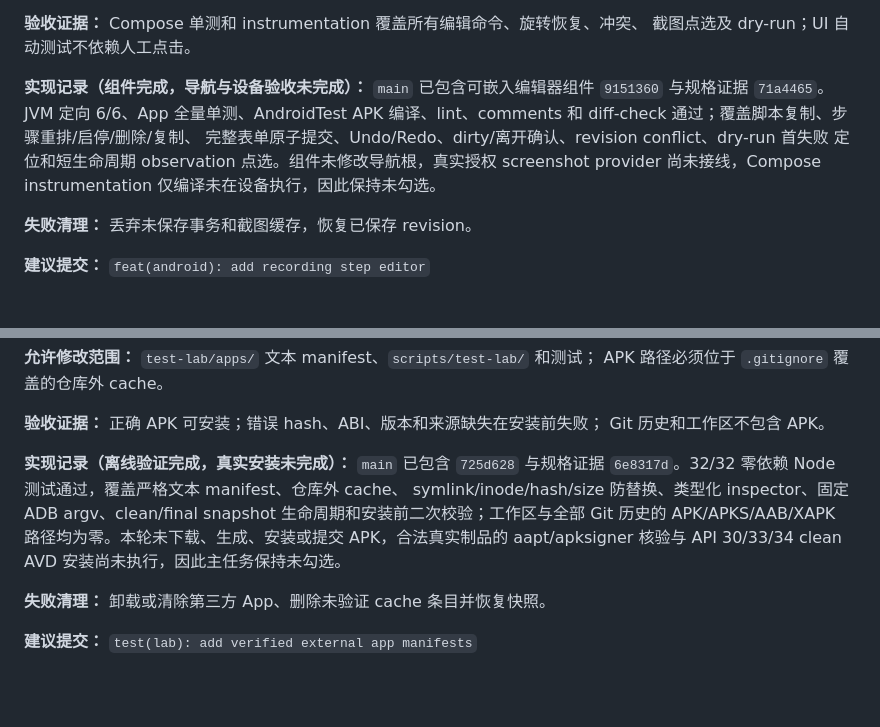
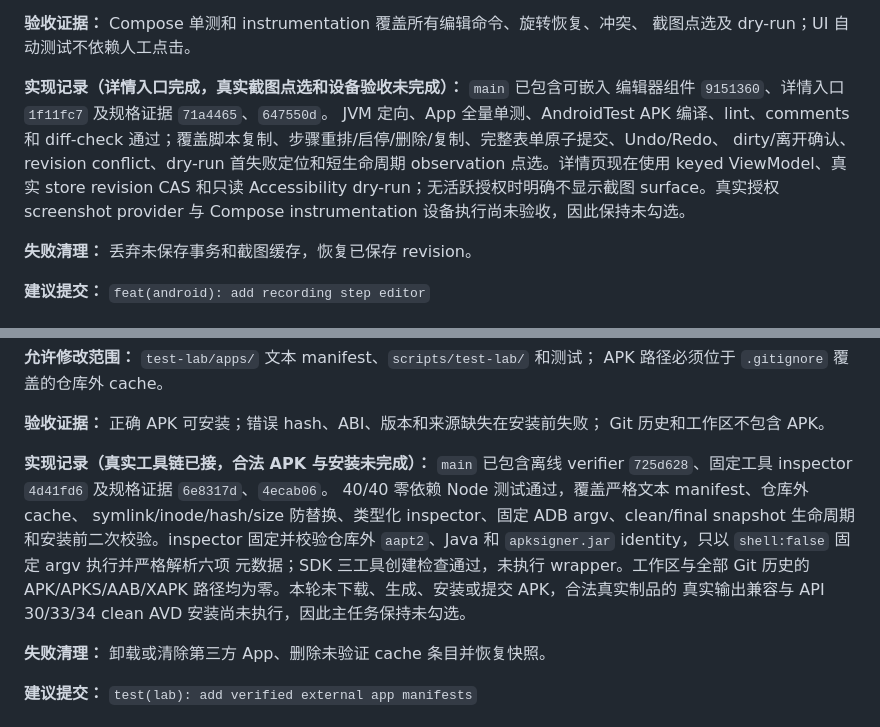
Before and after one commit to lejunyang/ai-auto-android, a Markdown page: docs/next-phase-tasks.md, 2 parts joined by grey strips. GitHub-like rendering; blank space fills up the shorter version.

Commit message:
docs: record editor integration and apk inspection
Keep N41 and N46 open while recording the real detail/store/dry-run integration and fixed Android tool inspector boundaries.

Co-authored-by: TRAE CLI <noreply@bytedance.com>

```diff
--- a/docs/next-phase-tasks.md
+++ b/docs/next-phase-tasks.md
@@ -491,12 +491,14 @@ crop 映射、会话代次、稳定 hierarchy、自然屏幕/crop 几何、低
 **验收证据：** Compose 单测和 instrumentation 覆盖所有编辑命令、旋转恢复、冲突、
 截图点选及 dry-run；UI 自动测试不依赖人工点击。
 
-**实现记录（组件完成，导航与设备验收未完成）：** `main` 已包含可嵌入编辑器组件
-`9151360` 与规格证据 `71a4465`。JVM 定向 6/6、App 全量单测、AndroidTest APK
-编译、lint、comments 和 diff-check 通过；覆盖脚本复制、步骤重排/启停/删除/复制、
-完整表单原子提交、Undo/Redo、dirty/离开确认、revision conflict、dry-run 首失败
-定位和短生命周期 observation 点选。组件未修改导航根，真实授权 screenshot
-provider 尚未接线，Compose instrumentation 仅编译未在设备执行，因此保持未勾选。
+**实现记录（详情入口完成，真实截图点选和设备验收未完成）：** `main` 已包含可嵌入
+编辑器组件 `9151360`、详情入口 `1f11fc7` 及规格证据 `71a4465`、`647550d`。
+JVM 定向、App 全量单测、AndroidTest APK 编译、lint、comments 和 diff-check
+通过；覆盖脚本复制、步骤重排/启停/删除/复制、完整表单原子提交、Undo/Redo、
+dirty/离开确认、revision conflict、dry-run 首失败定位和短生命周期 observation
+点选。详情页现在使用 keyed ViewModel、真实 store revision CAS 和只读
+Accessibility dry-run；无活跃授权时明确不显示截图 surface。真实授权 screenshot
+provider 与 Compose instrumentation 设备执行尚未验收，因此保持未勾选。
 
 **失败清理：** 丢弃未保存事务和截图缓存，恢复已保存 revision。
 
@@ -558,12 +560,15 @@ APK 路径必须位于 `.gitignore` 覆盖的仓库外 cache。
 **验收证据：** 正确 APK 可安装；错误 hash、ABI、版本和来源缺失在安装前失败；
 Git 历史和工作区不包含 APK。
 
-**实现记录（离线验证完成，真实安装未完成）：** `main` 已包含 `725d628` 与规格证据
-`6e8317d`。32/32 零依赖 Node 测试通过，覆盖严格文本 manifest、仓库外 cache、
+**实现记录（真实工具链已接，合法 APK 与安装未完成）：** `main` 已包含离线 verifier
+`725d628`、固定工具 inspector `4d41fd6` 及规格证据 `6e8317d`、`4ecab06`。
+40/40 零依赖 Node 测试通过，覆盖严格文本 manifest、仓库外 cache、
 symlink/inode/hash/size 防替换、类型化 inspector、固定 ADB argv、clean/final
-snapshot 生命周期和安装前二次校验；工作区与全部 Git 历史的 APK/APKS/AAB/XAPK
-路径均为零。本轮未下载、生成、安装或提交 APK，合法真实制品的 aapt/apksigner
-核验与 API 30/33/34 clean AVD 安装尚未执行，因此主任务保持未勾选。
+snapshot 生命周期和安装前二次校验。inspector 固定并校验仓库外 `aapt2`、Java
+和 `apksigner.jar` identity，只以 `shell:false` 固定 argv 执行并严格解析六项
+元数据；SDK 三工具创建检查通过，未执行 wrapper。工作区与全部 Git 历史的
+APK/APKS/AAB/XAPK 路径均为零。本轮未下载、生成、安装或提交 APK，合法真实制品的
+真实输出兼容与 API 30/33/34 clean AVD 安装尚未执行，因此主任务保持未勾选。
 
 **失败清理：** 卸载或清除第三方 App、删除未验证 cache 条目并恢复快照。
 
```
